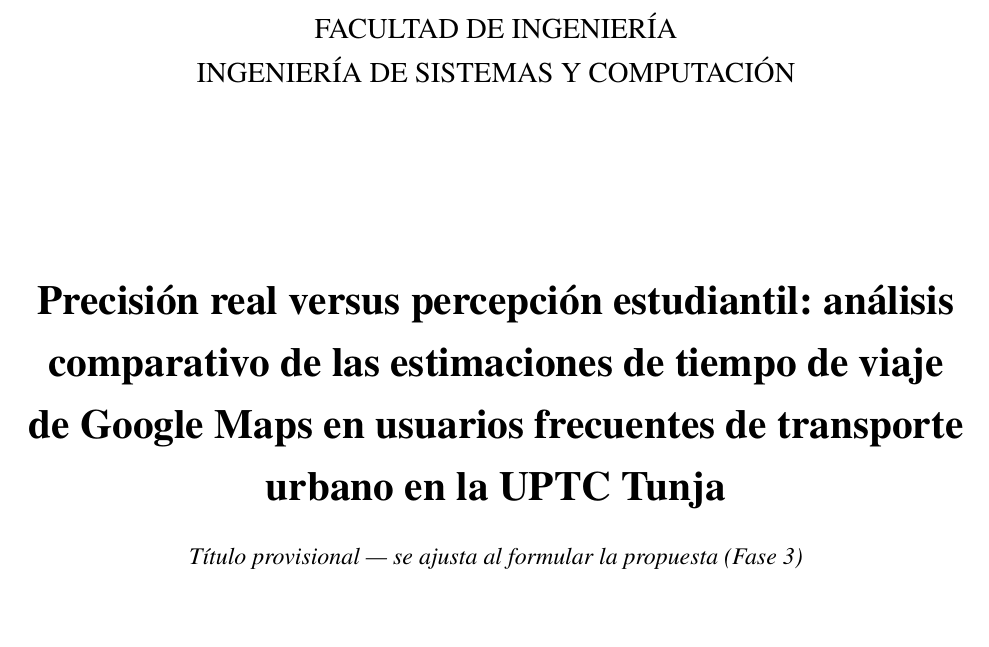
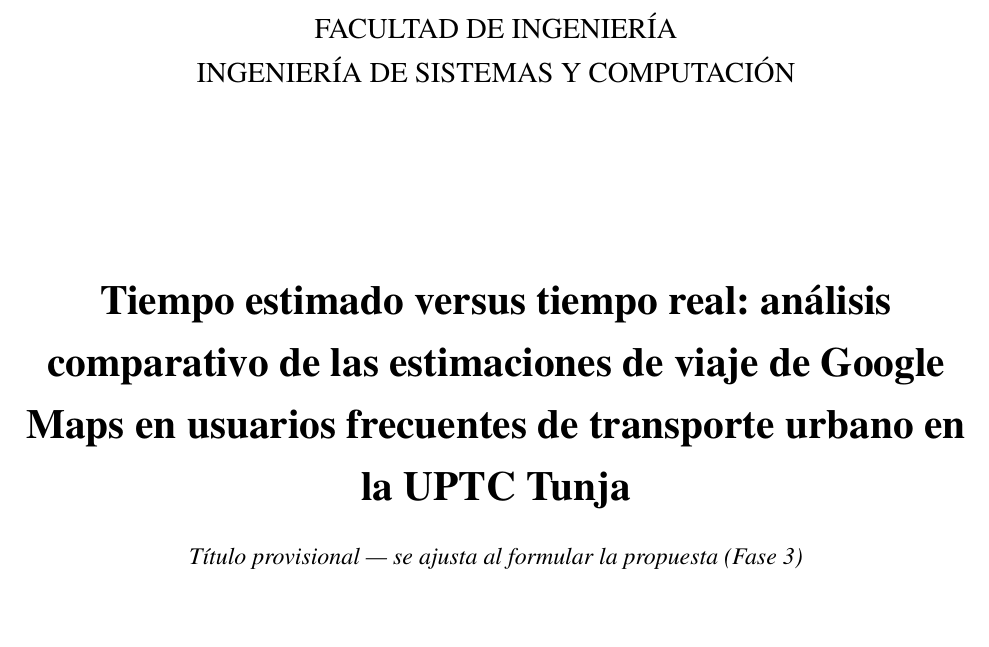
Before and after one commit to paulabetancourt-21/Metodolog-a-de-la-investigaci-n-y-dise-o-experimental, a LaTeX document (main.tex): part of page 1 of 19, cut so that both start at the same text. Compiled offline with pdfLaTeX.

Commit message:
Nueva versión del titulo

```diff
--- a/main.tex
+++ b/main.tex
@@ -19,7 +19,7 @@
 \onehalfspacing
 \hypersetup{
   colorlinks=true, linkcolor=black, urlcolor=blue, citecolor=black,
-  pdftitle={Precisión real versus percepción estudiantil: análisis comparativo de las estimaciones de tiempo de viaje de Google Maps en usuarios frecuentes de transporte urbano en la UPTC Tunja},
+  pdftitle={Tiempo estimado versus tiempo real: análisis comparativo de las estimaciones de viaje de Google Maps en usuarios frecuentes de transporte urbano en la UPTC Tunja},
   pdfauthor={Paula Andrea Betancourt Matamoros, Brayan Stiven Buitrago Pulido, Maira Suleima Rodríguez González},
   pdfsubject={Metodología de la Investigación y Diseño Experimental},
 }
@@ -48,7 +48,7 @@
 \newcommand{\notaseccion}[1]{\begin{center}\itshape\footnotesize #1\end{center}}
 
 % ===================== DATOS DEL DOCUMENTO =====================
-\newcommand{\tituloProvisional}{Precisión real versus percepción estudiantil: análisis comparativo de las estimaciones de tiempo de viaje de Google Maps en usuarios frecuentes de transporte urbano en la UPTC Tunja}
+\newcommand{\tituloProvisional}{Tiempo estimado versus tiempo real: análisis comparativo de las estimaciones de viaje de Google Maps en usuarios frecuentes de transporte urbano en la UPTC Tunja}
 
 \begin{document}
 
```
